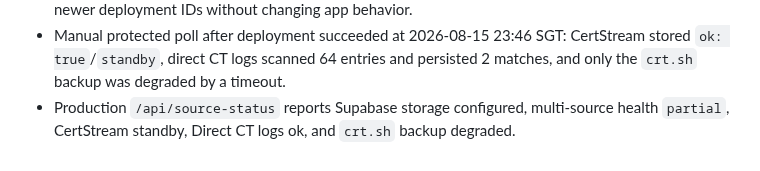
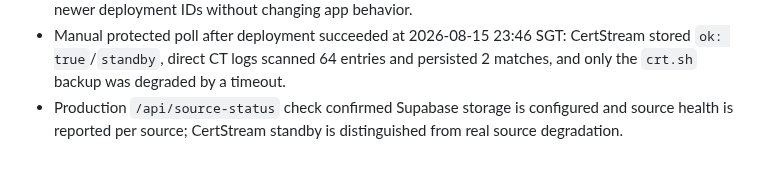
Before and after one commit to hongyime/sgCertWatch2026, a Markdown page: .agents/STATE.md, the part around the change. Drawn GitHub-style.

Commit message:
chore: generalize source health state

```diff
--- a/.agents/STATE.md
+++ b/.agents/STATE.md
@@ -111,4 +111,4 @@ Next steps:
 - Local follow-up validation passed: `npm test`, `npm run validate`, Node syntax checks, DOM ID binding check, and visible-text scan for stale source-state/accordion markup.
 - Follow-up deployed through Vercel production aliases `https://sgcertwatch.vercel.app` and `https://sgcertwatch.hong-yi.me`; the repo is connected to Vercel, so docs-only pushes can create newer deployment IDs without changing app behavior.
 - Manual protected poll after deployment succeeded at 2026-08-15 23:46 SGT: CertStream stored `ok: true`/`standby`, direct CT logs scanned 64 entries and persisted 2 matches, and only the `crt.sh` backup was degraded by a timeout.
-- Production `/api/source-status` reports Supabase storage configured, multi-source health `partial`, CertStream standby, Direct CT logs ok, and `crt.sh` backup degraded.
+- Production `/api/source-status` check confirmed Supabase storage is configured and source health is reported per source; CertStream standby is distinguished from real source degradation.
```
